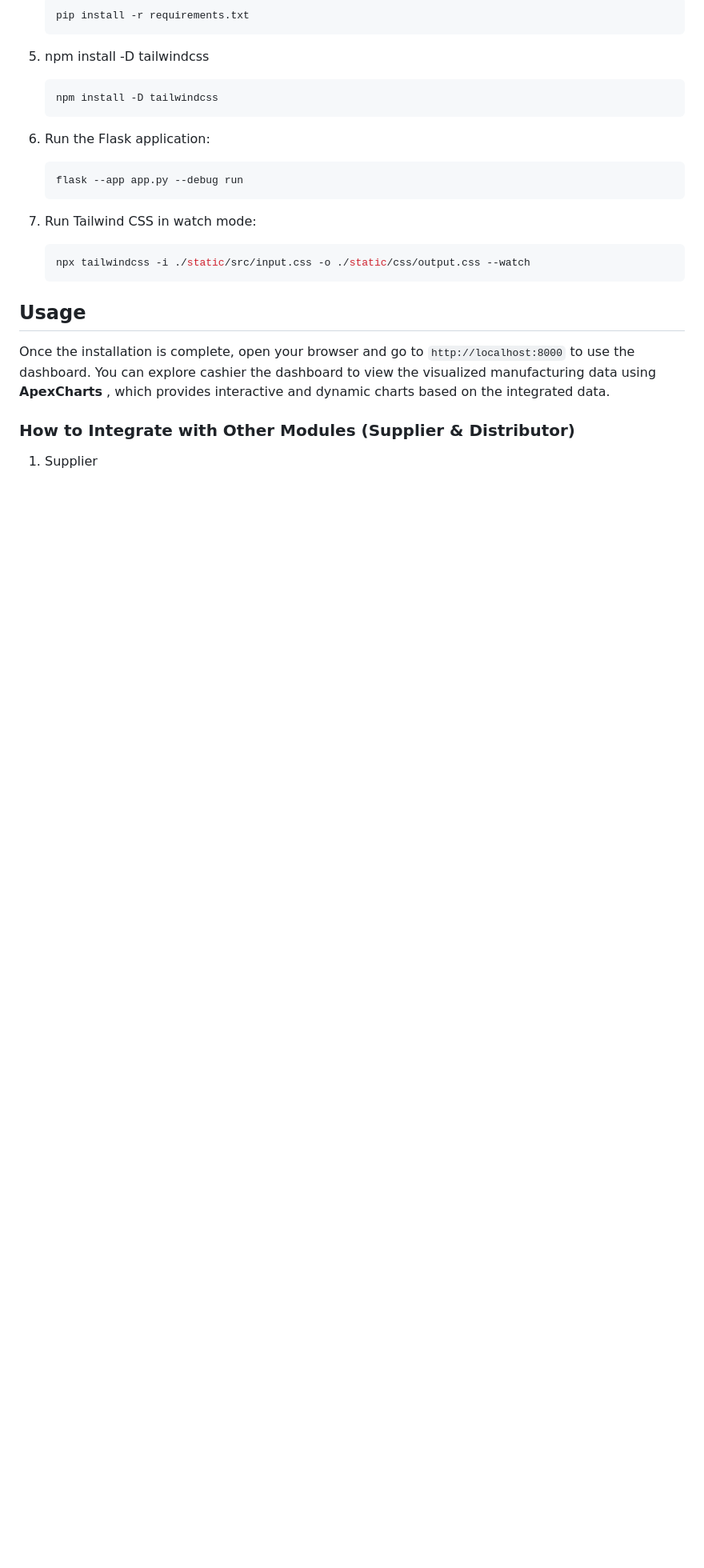
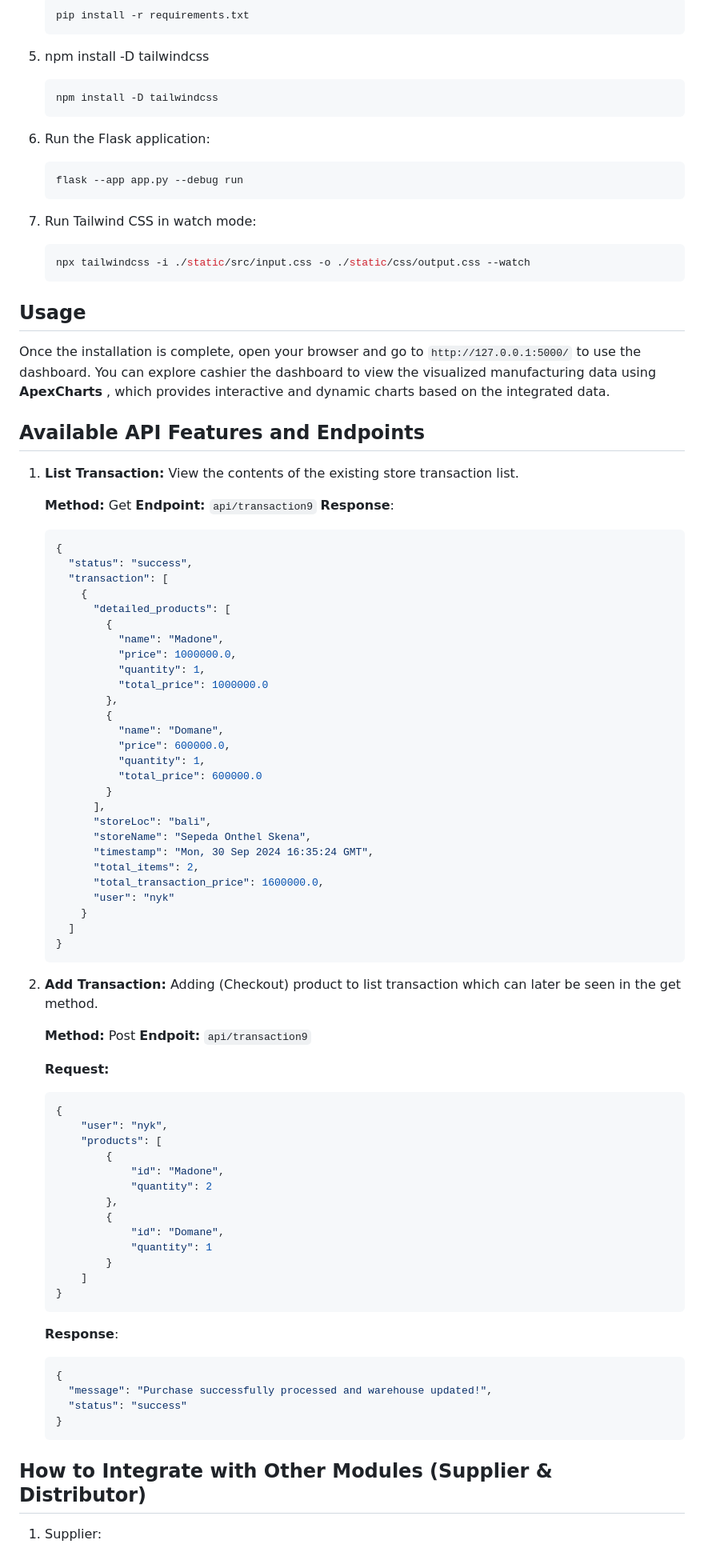
Before and after one commit to NykBswr/retailer-pt-sepedaonthelsurabaya, a Markdown page: README.md, the part around the change. Shown at 80% size. Rendered like a GitHub page; blank space fills up the shorter version.

Commit message:
Update warehouse

````diff
--- a/README.md
+++ b/README.md
@@ -86,8 +86,77 @@ Follow the steps below to run this project locally:
 
 ## Usage
 
-Once the installation is complete, open your browser and go to `http://localhost:8000` to use the dashboard. You can explore cashier the dashboard to view the visualized manufacturing data using  **ApexCharts** , which provides interactive and dynamic charts based on the integrated data.
+Once the installation is complete, open your browser and go to `http://127.0.0.1:5000/` to use the dashboard. You can explore cashier the dashboard to view the visualized manufacturing data using  **ApexCharts** , which provides interactive and dynamic charts based on the integrated data.
 
-### How to Integrate with Other Modules (Supplier & Distributor)
+## Available API Features and Endpoints
 
-1. Supplier
+1. **List Transaction:** View the contents of the existing store transaction list.
+
+   **Method:** Get
+   **Endpoint:** `api/transaction9`
+   **Response**:
+
+   ```json
+   {
+     "status": "success",
+     "transaction": [
+       {
+         "detailed_products": [
+           {
+             "name": "Madone",
+             "price": 1000000.0,
+             "quantity": 1,
+             "total_price": 1000000.0
+           },
+           {
+             "name": "Domane",
+             "price": 600000.0,
+             "quantity": 1,
+             "total_price": 600000.0
+           }
+         ],
+         "storeLoc": "bali",
+         "storeName": "Sepeda Onthel Skena",
+         "timestamp": "Mon, 30 Sep 2024 16:35:24 GMT",
+         "total_items": 2,
+         "total_transaction_price": 1600000.0,
+         "user": "nyk"
+       }
+     ]
+   }
+   ```
+2. **Add Transaction:** Adding (Checkout) product to list transaction which can later be seen in the get method.
+
+   **Method:** Post
+   **Endpoit:** `api/transaction9`
+
+   ****Request**:**
+
+   ```json
+   {
+       "user": "nyk",
+       "products": [
+           {
+               "id": "Madone",
+               "quantity": 2
+           },
+           {
+               "id": "Domane",
+               "quantity": 1
+           }
+       ]
+   }
+   ```
+
+   **Response**:
+
+   ```json
+   {
+     "message": "Purchase successfully processed and warehouse updated!",
+     "status": "success"
+   }
+   ```
+
+## How to Integrate with Other Modules (Supplier & Distributor)
+
+1. Supplier:
````
